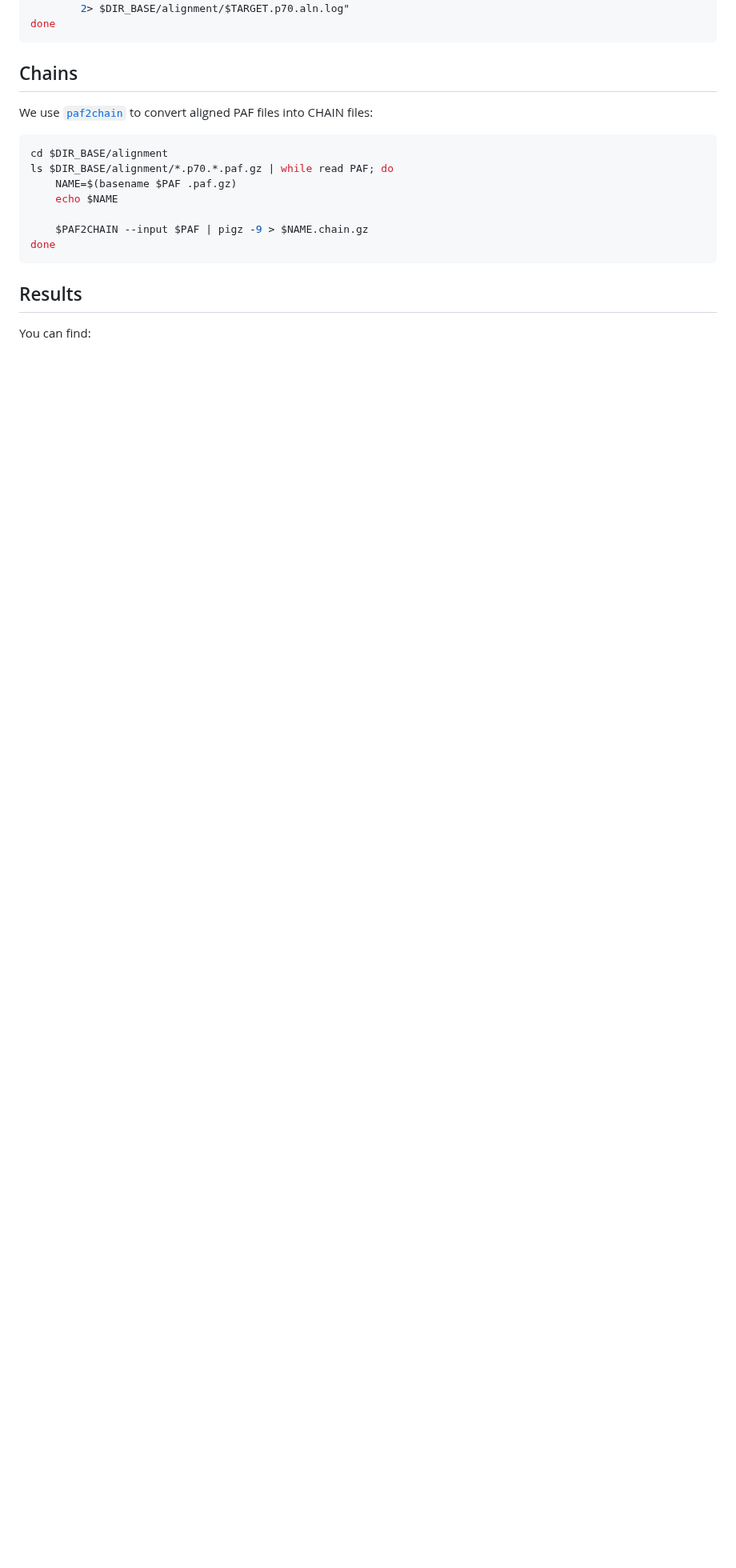
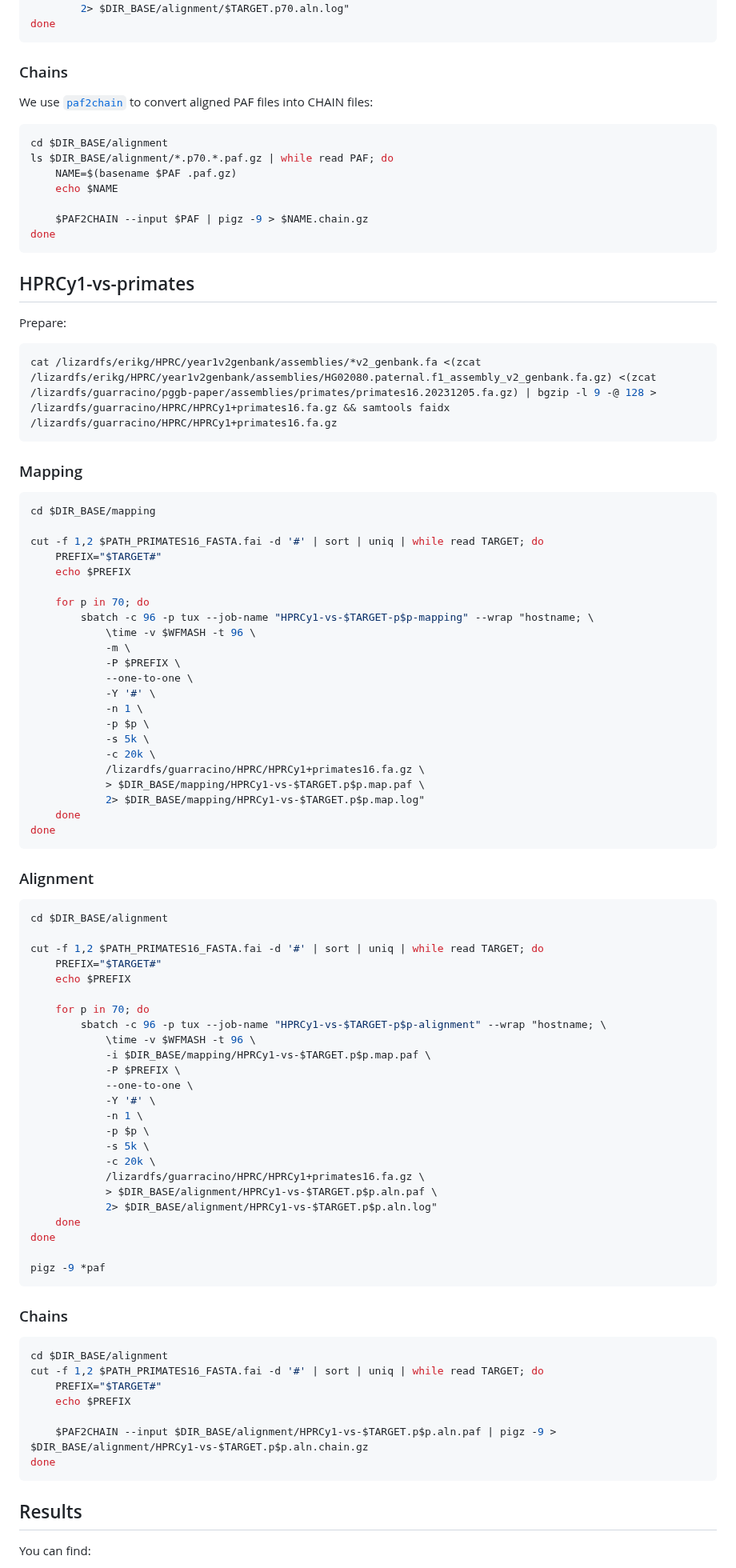
Before and after one commit to T2T-apes/ape_pangenome, a Markdown page: alignment/README.md, the part around one of its changes. Shown at 80% size. Drawn GitHub-style; blank space fills up the shorter version.

Commit message:
HPRCy1 mapping/alignment/chain

````diff
--- a/alignment/README.md
+++ b/alignment/README.md
@@ -67,7 +69,7 @@ cut -f 1,2 $PATH_PRIMATES16_FASTA.fai -d '#' | sort | uniq | while read TARGET;
 done
 ```
 
-## Chains
+### Chains
 
 We use [`paf2chain`](https://github.com/AndreaGuarracino/paf2chain) to convert aligned PAF files into CHAIN files:
 
@@ -81,6 +83,82 @@ ls $DIR_BASE/alignment/*.p70.*.paf.gz | while read PAF; do
 done
 ```
 
+## HPRCy1-vs-primates
+
+Prepare:
+
+```shell
+cat /lizardfs/erikg/HPRC/year1v2genbank/assemblies/*v2_genbank.fa <(zcat /lizardfs/erikg/HPRC/year1v2genbank/assemblies/HG02080.paternal.f1_assembly_v2_genbank.fa.gz) <(zcat /lizardfs/guarracino/pggb-paper/assemblies/primates/primates16.20231205.fa.gz) | bgzip -l 9 -@ 128 > /lizardfs/guarracino/HPRC/HPRCy1+primates16.fa.gz && samtools faidx /lizardfs/guarracino/HPRC/HPRCy1+primates16.fa.gz
+```
+
+### Mapping
+
+```shell
+cd $DIR_BASE/mapping
+
+cut -f 1,2 $PATH_PRIMATES16_FASTA.fai -d '#' | sort | uniq | while read TARGET; do
+    PREFIX="$TARGET#"
+    echo $PREFIX
+
+    for p in 70; do
+        sbatch -c 96 -p tux --job-name "HPRCy1-vs-$TARGET-p$p-mapping" --wrap "hostname; \
+            \time -v $WFMASH -t 96 \
+            -m \
+            -P $PREFIX \
+            --one-to-one \
+            -Y '#' \
+            -n 1 \
+            -p $p \
+            -s 5k \
+            -c 20k \
+            /lizardfs/guarracino/HPRC/HPRCy1+primates16.fa.gz \
+            > $DIR_BASE/mapping/HPRCy1-vs-$TARGET.p$p.map.paf \
+            2> $DIR_BASE/mapping/HPRCy1-vs-$TARGET.p$p.map.log"
+    done
+done
+```
+
+### Alignment
+
+```shell
+cd $DIR_BASE/alignment
+
+cut -f 1,2 $PATH_PRIMATES16_FASTA.fai -d '#' | sort | uniq | while read TARGET; do
+    PREFIX="$TARGET#"
+    echo $PREFIX
+
+    for p in 70; do
+        sbatch -c 96 -p tux --job-name "HPRCy1-vs-$TARGET-p$p-alignment" --wrap "hostname; \
+            \time -v $WFMASH -t 96 \
+            -i $DIR_BASE/mapping/HPRCy1-vs-$TARGET.p$p.map.paf \
+            -P $PREFIX \
+            --one-to-one \
+            -Y '#' \
+            -n 1 \
+            -p $p \
+            -s 5k \
+            -c 20k \
+            /lizardfs/guarracino/HPRC/HPRCy1+primates16.fa.gz \
+            > $DIR_BASE/alignment/HPRCy1-vs-$TARGET.p$p.aln.paf \
+            2> $DIR_BASE/alignment/HPRCy1-vs-$TARGET.p$p.aln.log"
+    done
+done
+
+pigz -9 *paf
+```
+
+### Chains
+
+```shell
+cd $DIR_BASE/alignment
+cut -f 1,2 $PATH_PRIMATES16_FASTA.fai -d '#' | sort | uniq | while read TARGET; do
+    PREFIX="$TARGET#"
+    echo $PREFIX
+
+    $PAF2CHAIN --input $DIR_BASE/alignment/HPRCy1-vs-$TARGET.p$p.aln.paf | pigz -9 > $DIR_BASE/alignment/HPRCy1-vs-$TARGET.p$p.aln.chain.gz
+done
+```
+
 ## Results
 
 You can find:
````
Also changed, not shown: other parts of alignment/README.md (+4 -2 lines).
